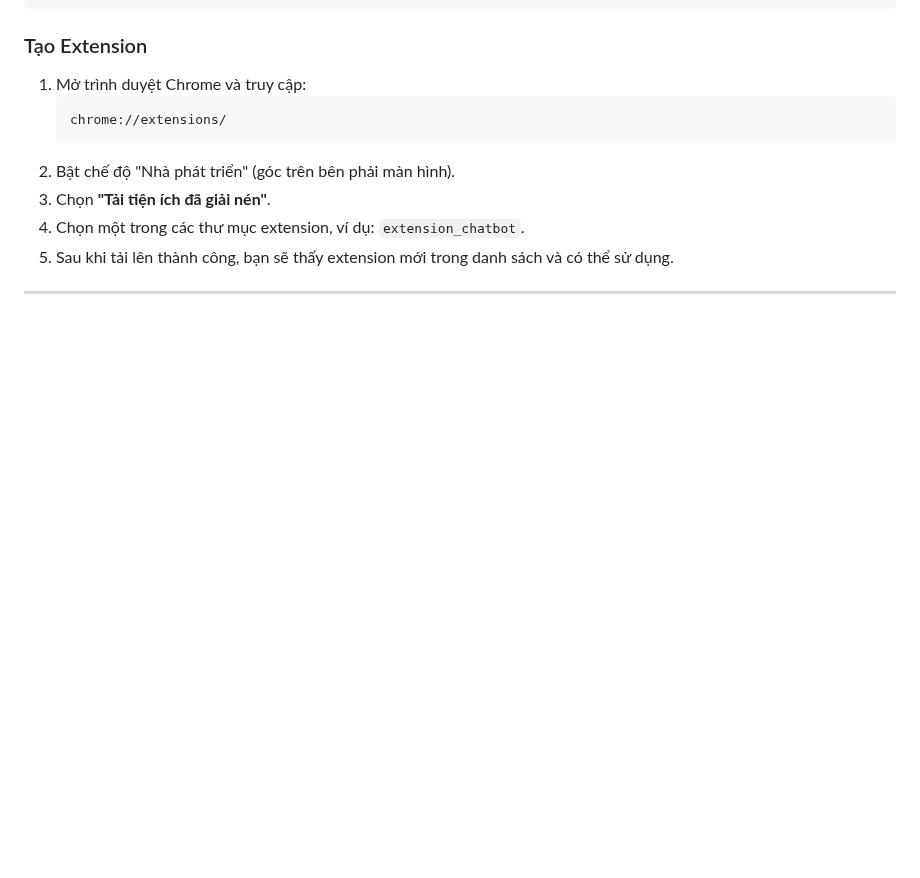
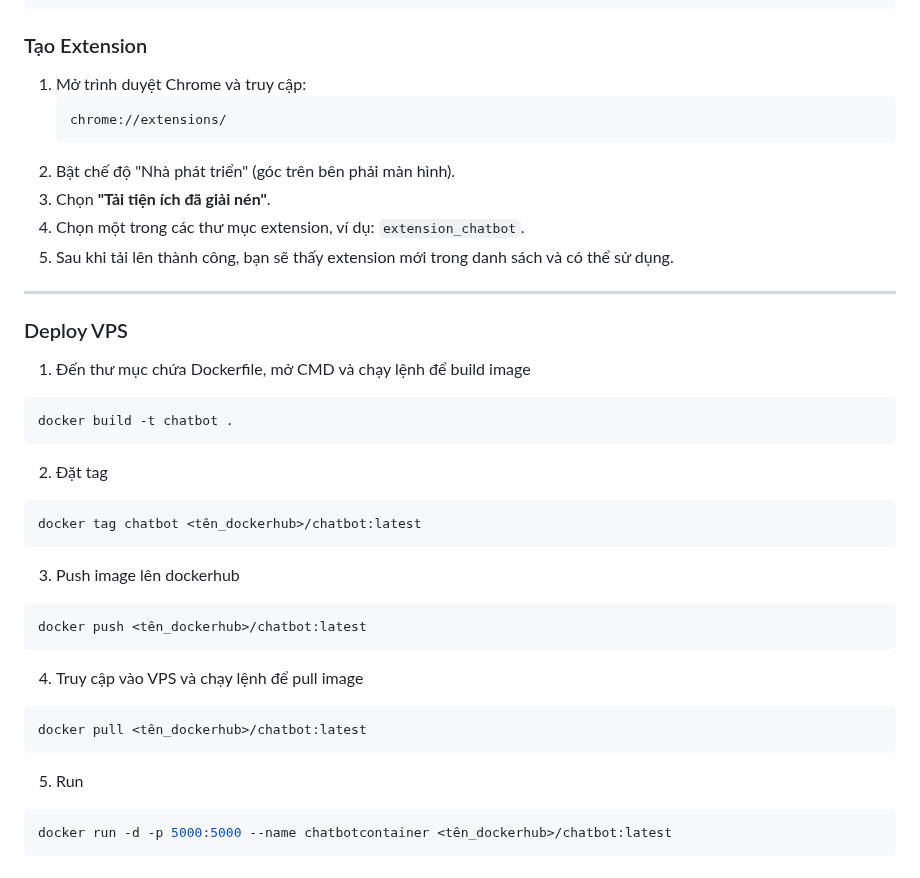
Before and after one commit to Karzix/chatbot_support, a Markdown page: README.md, the part around the change. Drawn GitHub-style; blank space fills up the shorter version.

````diff
--- a/README.md
+++ b/README.md
@@ -128,3 +128,25 @@ const api = "{your api url}";
 5. Sau khi tải lên thành công, bạn sẽ thấy extension mới trong danh sách và có thể sử dụng.
 
 ---
+
+### Deploy VPS
+1. Đến thư mục chứa Dockerfile, mở CMD và chạy lệnh để build image
+```sh
+docker build -t chatbot .
+```
+2. Đặt tag
+```sh
+docker tag chatbot <tên_dockerhub>/chatbot:latest
+```
+3. Push image lên dockerhub
+```sh
+docker push <tên_dockerhub>/chatbot:latest
+```
+4. Truy cập vào VPS và chạy lệnh để pull image
+```sh
+docker pull <tên_dockerhub>/chatbot:latest
+```
+5. Run
+```sh
+docker run -d -p 5000:5000 --name chatbotcontainer <tên_dockerhub>/chatbot:latest
+```
````
